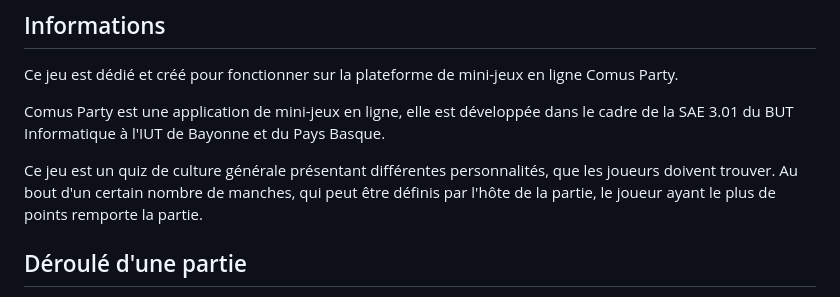
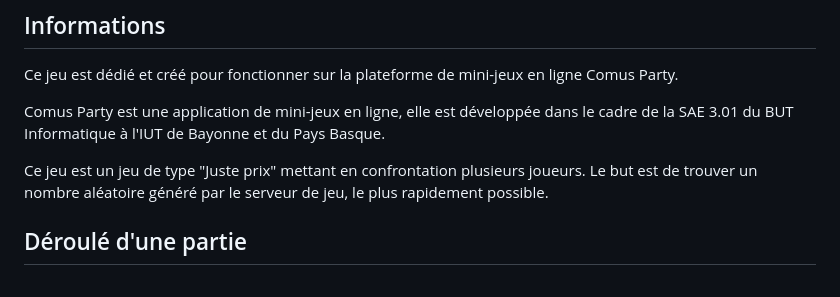
Before and after one commit to CarteSD/juste-prix, a Markdown page: README.md, the part around the change. Drawn GitHub-style.

Commit message:
:memo: Correction de la description du jeu

```diff
--- a/README.md
+++ b/README.md
@@ -3,7 +3,7 @@ Ce jeu est dédié et créé pour fonctionner sur la plateforme de mini-jeux en
 
 Comus Party est une application de mini-jeux en ligne, elle est développée dans le cadre de la SAE 3.01 du BUT Informatique à l'IUT de Bayonne et du Pays Basque.
 
-Ce jeu est un quiz de culture générale présentant différentes personnalités, que les joueurs doivent trouver. Au bout d'un certain nombre de manches, qui peut être définis par l'hôte de la partie, le joueur ayant le plus de points remporte la partie.
+Ce jeu est un jeu de type "Juste prix" mettant en confrontation plusieurs joueurs. Le but est de trouver un nombre aléatoire généré par le serveur de jeu, le plus rapidement possible.
 
 ## Déroulé d'une partie
 Lorsque l'hôte de la partie décide de lancer la partie sur la plateforme Comus Party, un `<iframe>` est affiché sur l'écran de chacun de joueurs, affichant ainsi le serveur de jeu.
```
